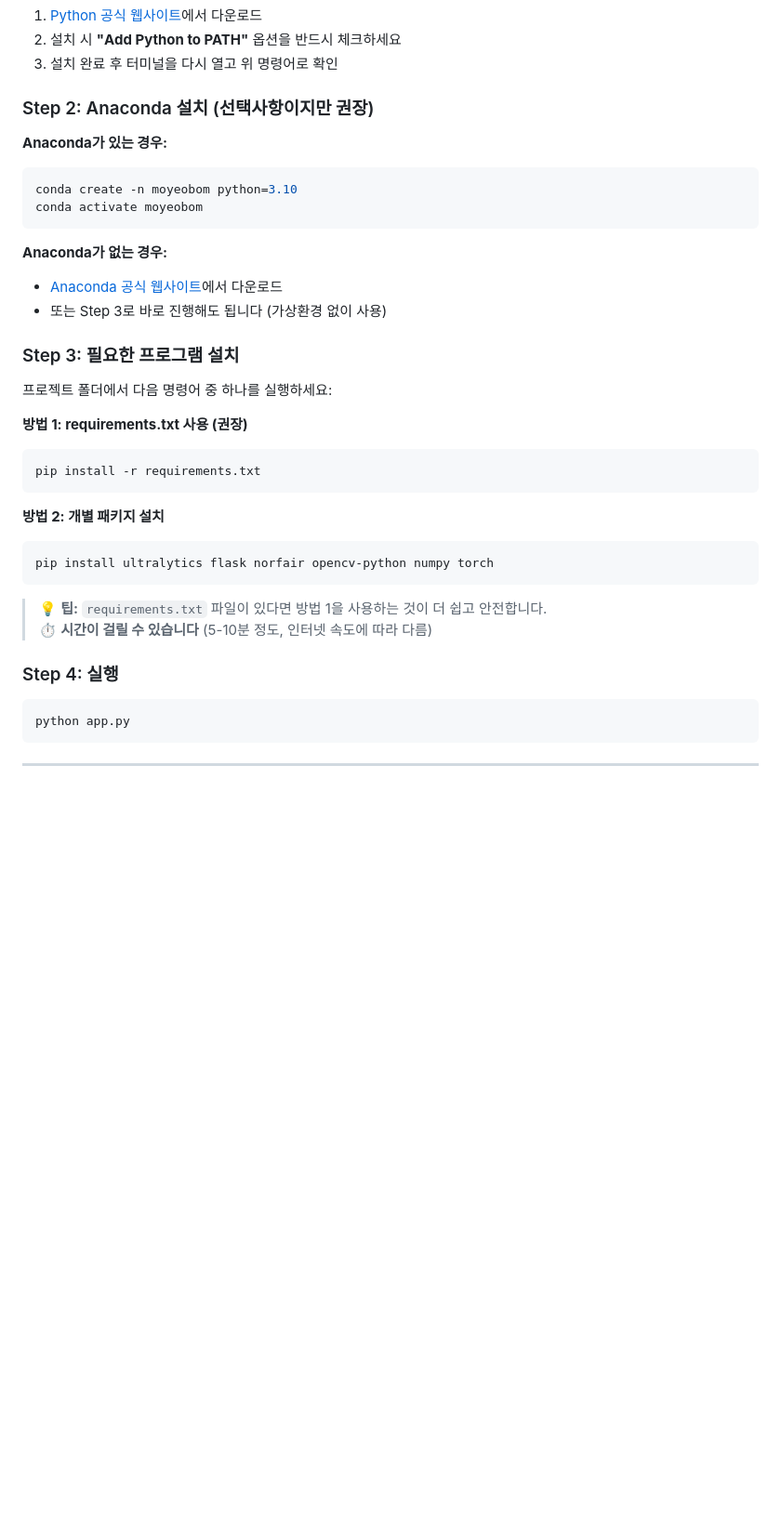
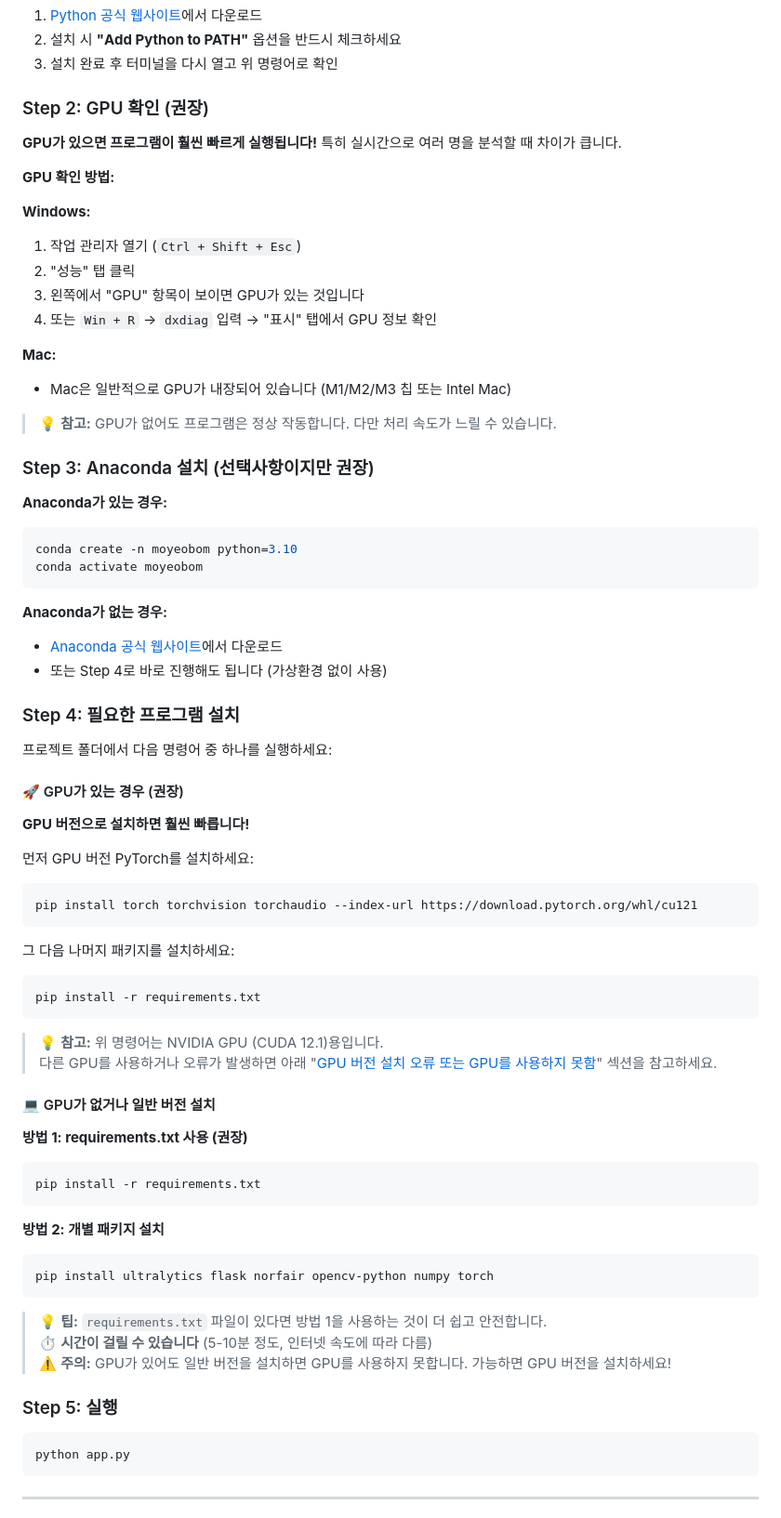
Before and after one commit to dapin1490/moyeobom, a Markdown page: SETUP_GUIDE.md, the part around one of its changes. Shown at 93% size. GitHub-like rendering; blank space fills up the shorter version.

Commit message:
SETUP_GUIDE.md 업데이트: 비개발자를 위한 설명 수정, GPU 확인 단계 추가 및 설치 오류 해결 방법 안내, 실행 방법 요약 개선

````diff
--- a/SETUP_GUIDE.md
+++ b/SETUP_GUIDE.md
@@ -69,7 +70,24 @@ python --version
 2. 설치 시 **"Add Python to PATH"** 옵션을 반드시 체크하세요
 3. 설치 완료 후 터미널을 다시 열고 위 명령어로 확인
 
-### Step 2: Anaconda 설치 (선택사항이지만 권장)
+### Step 2: GPU 확인 (권장)
+
+**GPU가 있으면 프로그램이 훨씬 빠르게 실행됩니다!** 특히 실시간으로 여러 명을 분석할 때 차이가 큽니다.
+
+**GPU 확인 방법:**
+
+**Windows:**
+1. 작업 관리자 열기 (`Ctrl + Shift + Esc`)
+2. "성능" 탭 클릭
+3. 왼쪽에서 "GPU" 항목이 보이면 GPU가 있는 것입니다
+4. 또는 `Win + R` → `dxdiag` 입력 → "표시" 탭에서 GPU 정보 확인
+
+**Mac:**
+- Mac은 일반적으로 GPU가 내장되어 있습니다 (M1/M2/M3 칩 또는 Intel Mac)
+
+> 💡 **참고:** GPU가 없어도 프로그램은 정상 작동합니다. 다만 처리 속도가 느릴 수 있습니다.
+
+### Step 3: Anaconda 설치 (선택사항이지만 권장)
 
 **Anaconda가 있는 경우:**
 ```bash
@@ -79,11 +97,30 @@ conda activate moyeobom
 
 **Anaconda가 없는 경우:**
 - [Anaconda 공식 웹사이트](https://www.anaconda.com/download)에서 다운로드
-- 또는 Step 3로 바로 진행해도 됩니다 (가상환경 없이 사용)
+- 또는 Step 4로 바로 진행해도 됩니다 (가상환경 없이 사용)
 
-### Step 3: 필요한 프로그램 설치
+### Step 4: 필요한 프로그램 설치
 
 프로젝트 폴더에서 다음 명령어 중 하나를 실행하세요:
+
+#### 🚀 GPU가 있는 경우 (권장)
+
+**GPU 버전으로 설치하면 훨씬 빠릅니다!**
+
+먼저 GPU 버전 PyTorch를 설치하세요:
+```bash
+pip install torch torchvision torchaudio --index-url https://download.pytorch.org/whl/cu121
+```
+
+그 다음 나머지 패키지를 설치하세요:
+```bash
+pip install -r requirements.txt
+```
+
+> 💡 **참고:** 위 명령어는 NVIDIA GPU (CUDA 12.1)용입니다.
+> 다른 GPU를 사용하거나 오류가 발생하면 아래 "[GPU 버전 설치 오류 또는 GPU를 사용하지 못함](#문제-7-gpu-버전-설치-오류-또는-gpu를-사용하지-못함)" 섹션을 참고하세요.
+
+#### 💻 GPU가 없거나 일반 버전 설치
 
 **방법 1: requirements.txt 사용 (권장)**
 ```bash
@@ -97,8 +134,9 @@ pip install ultralytics flask norfair opencv-python numpy torch
 
 > 💡 **팁:** `requirements.txt` 파일이 있다면 방법 1을 사용하는 것이 더 쉽고 안전합니다.
 > ⏱️ **시간이 걸릴 수 있습니다** (5-10분 정도, 인터넷 속도에 따라 다름)
+> ⚠️ **주의:** GPU가 있어도 일반 버전을 설치하면 GPU를 사용하지 못합니다. 가능하면 GPU 버전을 설치하세요!
 
-### Step 4: 실행
+### Step 5: 실행
 
 ```bash
 python app.py
````
Also changed, not shown: other parts of SETUP_GUIDE.md (+59 -3 lines).
